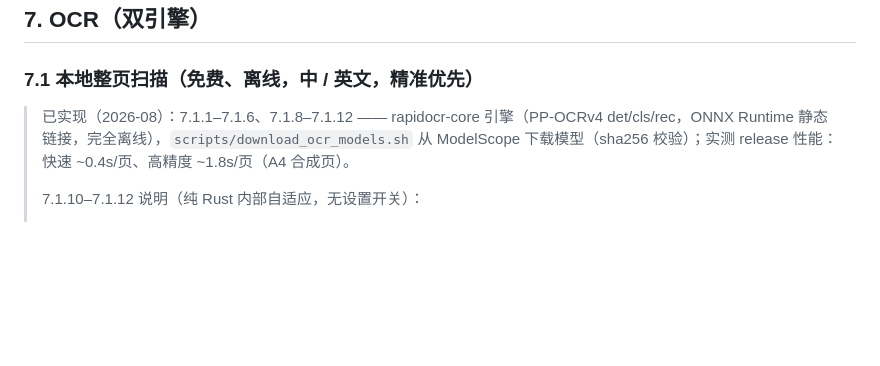
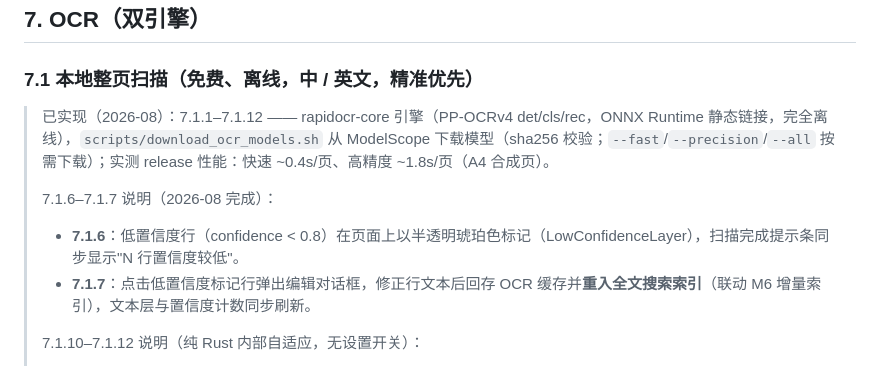
Before and after one commit to CSY2569/Zhiyue, a Markdown page: docs/FEATURES.md, the part around the change. Drawn GitHub-style; blank space fills up the shorter version.

Commit message:
docs: mark 7.1.6 confidence marking and 7.1.7 manual correction as implemented

```diff
--- a/docs/FEATURES.md
+++ b/docs/FEATURES.md
@@ -180,7 +180,11 @@
 ## 7. OCR（双引擎）
 
 ### 7.1 本地整页扫描（免费、离线，中 / 英文，**精准优先**）
-> 已实现（2026-08）：7.1.1–7.1.6、7.1.8–7.1.12 —— rapidocr-core 引擎（PP-OCRv4 det/cls/rec，ONNX Runtime 静态链接，完全离线），`scripts/download_ocr_models.sh` 从 ModelScope 下载模型（sha256 校验）；实测 release 性能：快速 ~0.4s/页、高精度 ~1.8s/页（A4 合成页）。
+> 已实现（2026-08）：7.1.1–7.1.12 —— rapidocr-core 引擎（PP-OCRv4 det/cls/rec，ONNX Runtime 静态链接，完全离线），`scripts/download_ocr_models.sh` 从 ModelScope 下载模型（sha256 校验；`--fast`/`--precision`/`--all` 按需下载）；实测 release 性能：快速 ~0.4s/页、高精度 ~1.8s/页（A4 合成页）。
+>
+> 7.1.6–7.1.7 说明（2026-08 完成）：
+> - **7.1.6**：低置信度行（confidence < 0.8）在页面上以半透明琥珀色标记（LowConfidenceLayer），扫描完成提示条同步显示"N 行置信度较低"。
+> - **7.1.7**：点击低置信度标记行弹出编辑对话框，修正行文本后回存 OCR 缓存并**重入全文搜索索引**（联动 M6 增量索引），文本层与置信度计数同步刷新。
 >
 > 7.1.10–7.1.12 说明（纯 Rust 内部自适应，无设置开关）：
 > - **7.1.10**：识别前按亮度统计（降采样取样）自适应增强 —— 低对比度页（亮度标准差 < 35）做 1%/99% 百分位拉伸，模糊页（边缘能量 < 6）做 unsharpen 锐化；干净页像素级不变。
```
Also changed, not shown: docs/IMPLEMENTATION_STATUS.md (+5 -3 lines).
